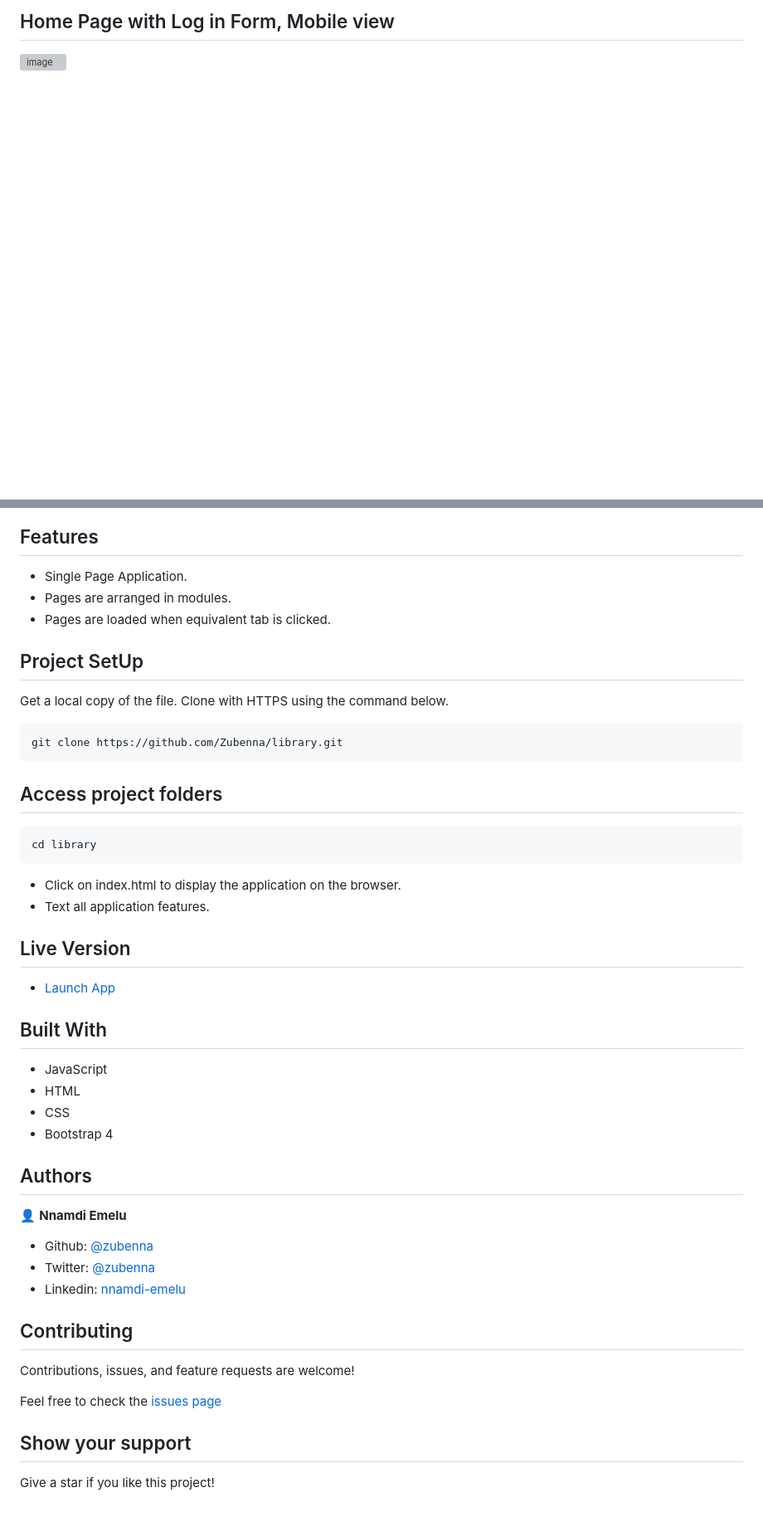
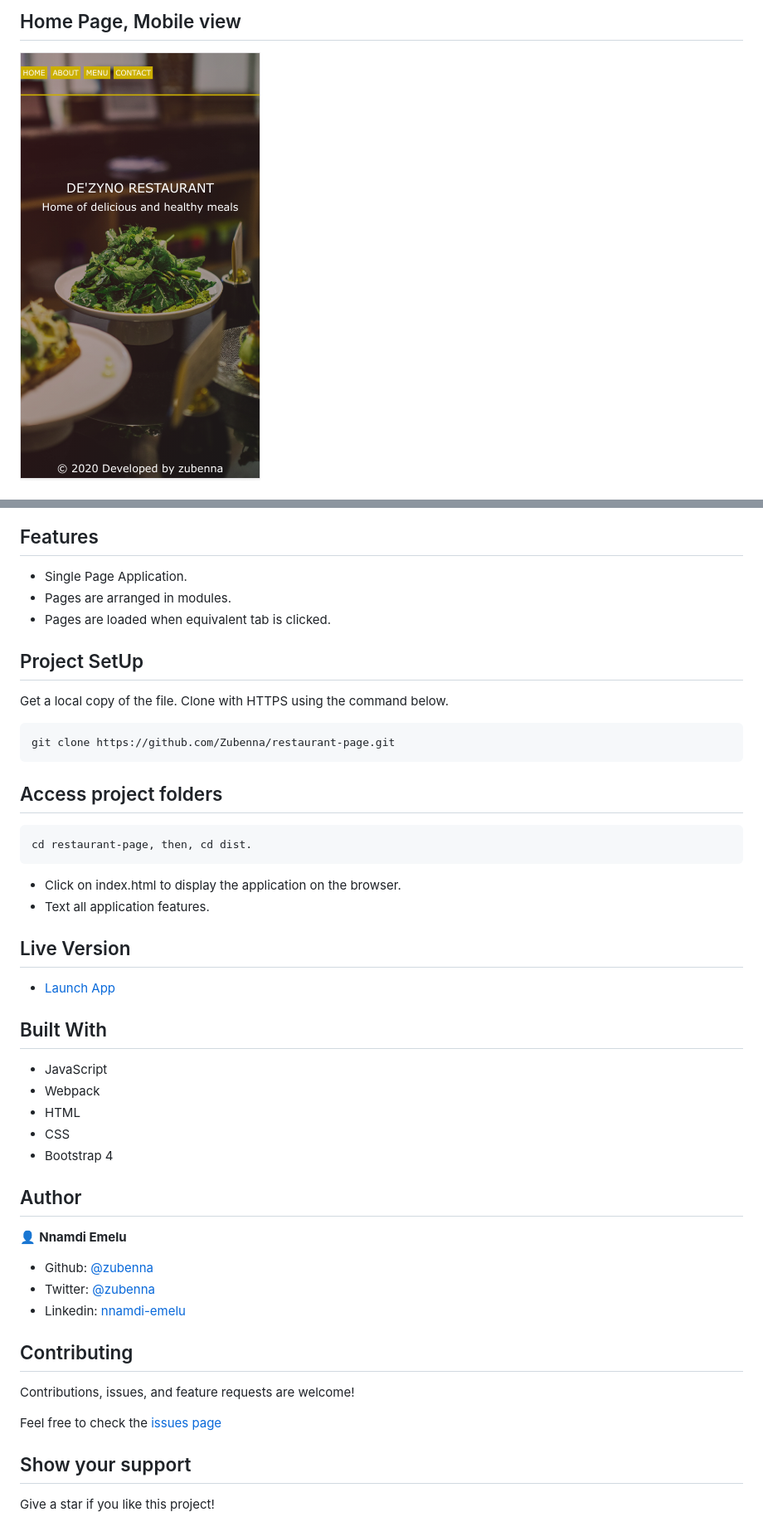
Before and after one commit to Zubenna/restaurant-page, a Markdown page: README.md, 2 parts joined by grey strips. Shown at 83% size. GitHub-like rendering; pictures changed too: images/Home-mobile.png (added); blank space fills up the shorter version; grey boxes are pictures that could not be loaded.

````diff
--- a/README.md
+++ b/README.md
@@ -12,4 +12,4 @@ This is a one page application designed to display basic information about a res
 
-## Home Page with Log in Form, Mobile view
-![image]()
+## Home Page, Mobile view
+![image](images/Home-mobile.png)
 
@@ -20,5 +18,6 @@ This is a one page application designed to display basic information about a res
 
 ## Features
+
 - Single Page Application.
 - Pages are arranged in modules.
 - Pages are loaded when equivalent tab is clicked.
@@ -28,11 +27,11 @@ This is a one page application designed to display basic information about a res
 Get a local copy of the file. Clone with HTTPS using the command below.
 
 ```
-git clone https://github.com/Zubenna/library.git
+git clone https://github.com/Zubenna/restaurant-page.git
 ```
 ## Access project folders
 ```
-cd library
+cd restaurant-page, then, cd dist.
 ```
 - Click on index.html to display the application on the browser.
 - Text all application features.
@@ -42,11 +41,13 @@ cd library
 
 ## Built With
 - JavaScript
+- Webpack
 - HTML
 - CSS
 - Bootstrap 4
 
-## Authors
+
+## Author
 
 👤 **Nnamdi Emelu**
 - Github: [@zubenna](https://github.com/zubenna)
````
Also changed, not shown: other parts of README.md (+9 -11 lines), images/Home-desktop.png (added), images/menu-desktop.png (added), images/menu-mobil.png (added).
